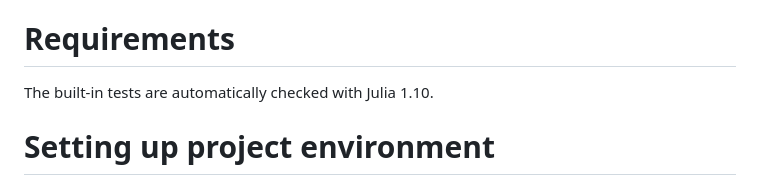
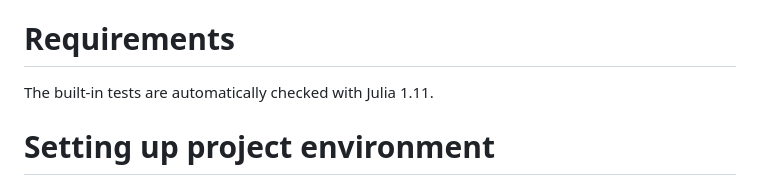
Before and after one commit to ggebbie/TMI.jl, a Markdown page: README.md, the part around the change. Drawn GitHub-style.

Commit message:
update to 1.11

```diff
--- a/README.md
+++ b/README.md
@@ -18,7 +18,7 @@ Started by G Jake Gebbie, WHOI, ggebbie@whoi.edu
 
 # Requirements
 
-The built-in tests are automatically checked with Julia 1.10.
+The built-in tests are automatically checked with Julia 1.11.
 
 # Setting up project environment
 
```
